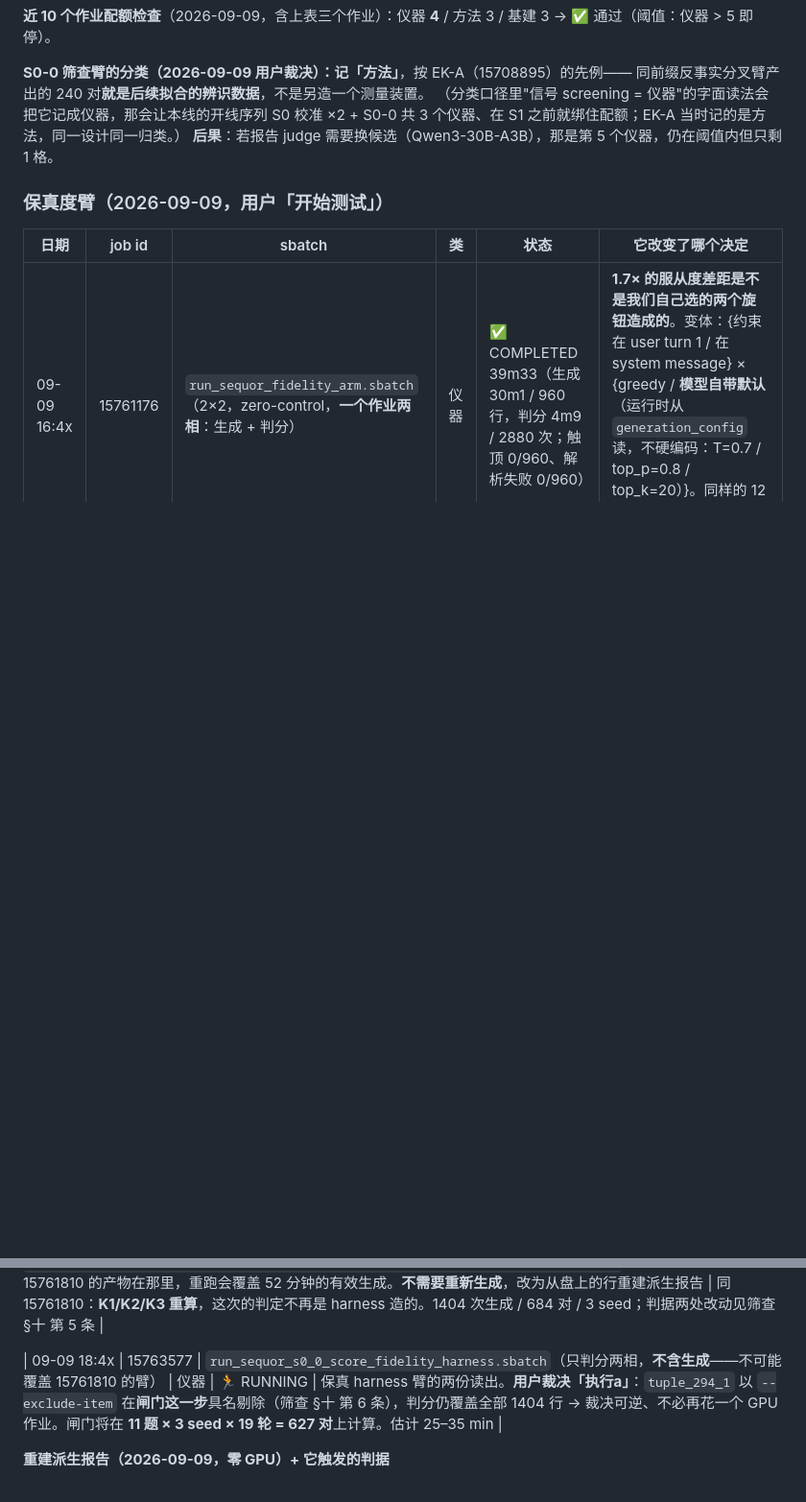
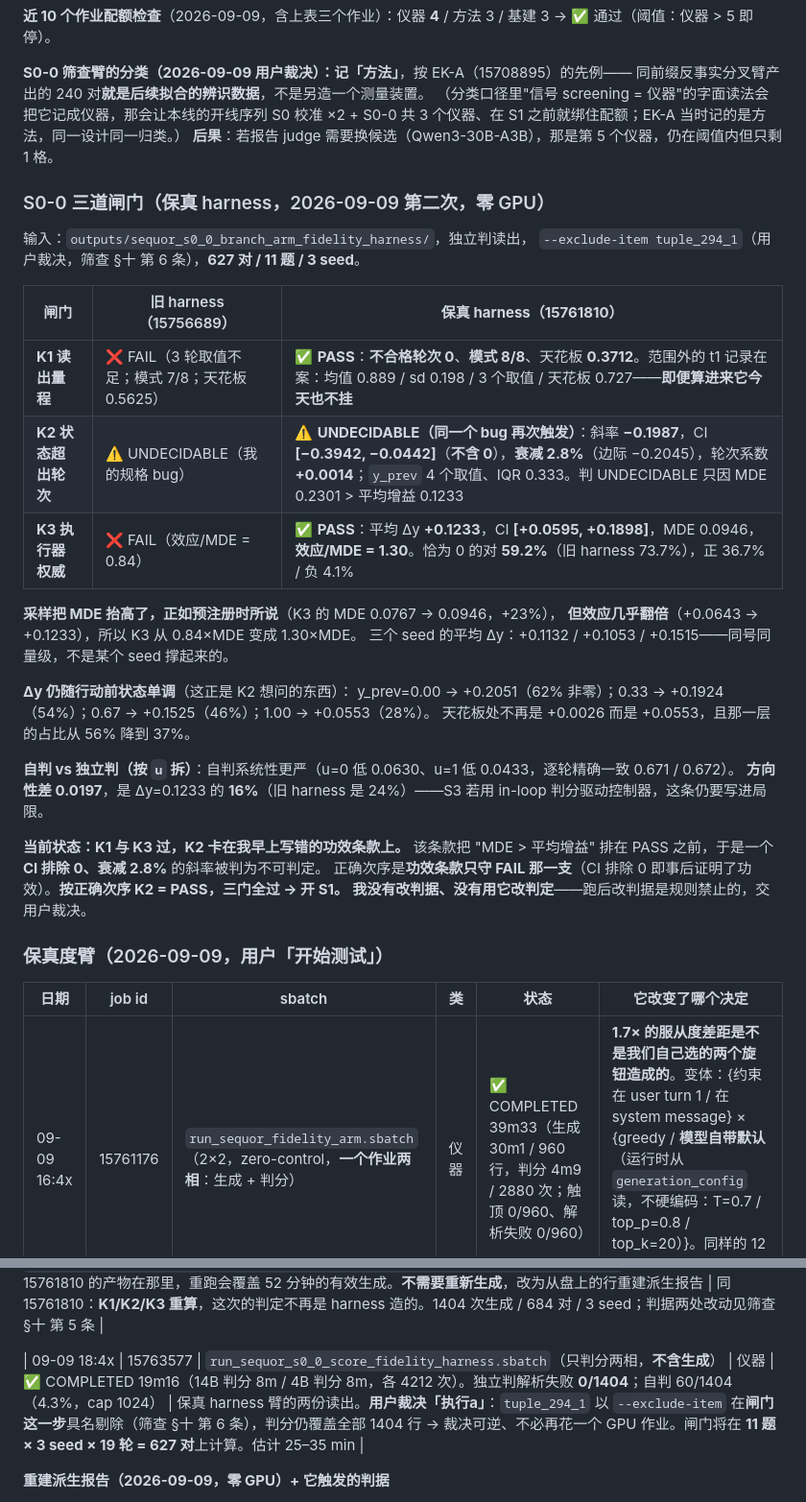
Before and after one commit to HongyuCao3/autoencoder_koopman_core, a Markdown page: docs/LEDGER.md, 2 parts joined by grey strips. Shown at 96% size. Drawn GitHub-style; blank space fills up the shorter version.

Commit message:
The gates under the fidelity harness: K1 and K3 pass, K2 hits my own bad clause
627 pairs, 11 items, 3 seeds, tuple_294_1 excluded by name.

K1 PASS. No failing turn, 8 of 8 satisfaction patterns, ceiling share 0.3712
against 0.5625 under the old harness. Turn 1, which is out of scope, is
recorded anyway and would not have failed today either: mean 0.889, sd 0.198,
three distinct values.

K3 PASS. Mean delta_y +0.1233, CI [+0.0595, +0.1898], 1.30x the design's MDE,
where the old harness gave +0.0643 at 0.84x. Sampling raised the MDE 23% as
predicted and the effect nearly doubled, so the gate flipped on the effect,
not on the noise. Per-seed means +0.1132 / +0.1053 / +0.1515 -- one sign, one
magnitude, not one seed carrying it.

And delta_y is monotone in the state the gate asks about: +0.2051 at y_prev=0,
+0.1924 at 1/3, +0.1525 at 2/3, +0.0553 at the ceiling, whose share of pairs
fell from 56% to 37%.

K2 UNDECIDABLE, from the clause I wrote this morning and flagged at noon: it
puts "MDE > mean gain" ahead of the pass branch, so a slope of -0.1987 with a
CI of [-0.3942, -0.0442] excluding zero and 2.8% attenuation against the
marginal fit reads as undecidable. A CI excluding zero demonstrates power
after the fact; the clause belongs on the FAIL branch alone. Correctly
ordered, K2 passes and all three gates are through.

I have not changed it. Changing a criterion after seeing the data is the thing
the rules forbid, and this time it is the criterion standing between the line
and S1, which makes self-service worse, not better.

Co-Authored-By: Claude Opus 5 <noreply@anthropic.com>

```diff
--- a/docs/LEDGER.md
+++ b/docs/LEDGER.md
@@ -190,6 +190,33 @@ runner 按文件路径加载共享模块（`load_shared_module`），因此结
 S0 校准 ×2 + S0-0 共 3 个仪器、在 S1 之前就绑住配额；EK-A 当时记的是方法，同一设计同一归类。）
 **后果**：若报告 judge 需要换候选（Qwen3-30B-A3B），那是第 5 个仪器，仍在阈值内但只剩 1 格。
 
+### S0-0 三道闸门（保真 harness，2026-09-09 第二次，零 GPU）
+
+输入：`outputs/sequor_s0_0_branch_arm_fidelity_harness/`，独立判读出，
+`--exclude-item tuple_294_1`（用户裁决，筛查 §十 第 6 条），**627 对 / 11 题 / 3 seed**。
+
+| 闸门 | 旧 harness（15756689） | **保真 harness（15761810）** |
+|---|---|---|
+| **K1 读出量程** | ❌ FAIL（3 轮取值不足；模式 7/8；天花板 0.5625） | ✅ **PASS**：**不合格轮次 0**、**模式 8/8**、天花板 **0.3712**。范围外的 t1 记录在案：均值 0.889 / sd 0.198 / 3 个取值 / 天花板 0.727——**即便算进来它今天也不挂** |
+| **K2 状态超出轮次** | ⚠️ UNDECIDABLE（我的规格 bug） | ⚠️ **UNDECIDABLE（同一个 bug 再次触发）**：斜率 **−0.1987**，CI **[−0.3942, −0.0442]**（**不含 0**），**衰减 2.8%**（边际 −0.2045），轮次系数 **+0.0014**；`y_prev` 4 个取值、IQR 0.333。判 UNDECIDABLE 只因 MDE 0.2301 > 平均增益 0.1233 |
+| **K3 执行器权威** | ❌ FAIL（效应/MDE = 0.84） | ✅ **PASS**：平均 Δy **+0.1233**，CI **[+0.0595, +0.1898]**，MDE 0.0946，**效应/MDE = 1.30**。恰为 0 的对 **59.2%**（旧 harness 73.7%），正 36.7% / 负 4.1% |
+
+**采样把 MDE 抬高了，正如预注册时所说**（K3 的 MDE 0.0767 → 0.0946，+23%），
+**但效应几乎翻倍**（+0.0643 → +0.1233），所以 K3 从 0.84×MDE 变成 1.30×MDE。
+三个 seed 的平均 Δy：+0.1132 / +0.1053 / +0.1515——同号同量级，不是某个 seed 撑起来的。
+
+**Δy 仍随行动前状态单调**（这正是 K2 想问的东西）：
+y_prev=0.00 → +0.2051（62% 非零）；0.33 → +0.1924（54%）；0.67 → +0.1525（46%）；1.00 → +0.0553（28%）。
+天花板处不再是 +0.0026 而是 +0.0553，且那一层的占比从 56% 降到 37%。
+
+**自判 vs 独立判（按 `u` 拆）**：自判系统性更严（u=0 低 0.0630、u=1 低 0.0433，逐轮精确一致 0.671 / 0.672）。
+**方向性差 0.0197**，是 Δy=0.1233 的 **16%**（旧 harness 是 24%）——S3 若用 in-loop 判分驱动控制器，这条仍要写进局限。
+
+**当前状态：K1 与 K3 过，K2 卡在我早上写错的功效条款上。** 该条款把
+"MDE > 平均增益" 排在 PASS 之前，于是一个 **CI 排除 0、衰减 2.8%** 的斜率被判为不可判定。
+正确次序是**功效条款只守 FAIL 那一支**（CI 排除 0 即事后证明了功效）。**按正确次序 K2 = PASS，三门全过 → 开 S1。**
+**我没有改判据、没有用它改判定**——跑后改判据是规则禁止的，交用户裁决。
+
 ### 保真度臂（2026-09-09，用户「开始测试」）
 
 | 日期 | job id | sbatch | 类 | 状态 | 它改变了哪个决定 |
@@ -220,7 +247,7 @@ S0 校准 ×2 + S0-0 共 3 个仪器、在 S1 之前就绑住配额；EK-A 当
 | 09-09 17:3x | 15761810 | `run_sequor_s0_0_arm_fidelity_harness.sbatch` | **方法** | ⚠️ **FAILED 54m08 — 我的代码 bug，但生成没有丢**（**此格已更正**：先前写成"52 分钟全部丢失"是错的）。三个 seed 各 468 行跑完（16.6 / 17.3 / 18.3 min），`trajectories.jsonl`（1404 行）与 `run_config.json` **都已落盘**，脚本崩在最后一步`arm_report.json` 的 `NameError: turn_clock`（多 seed 重构时删了定义、漏了这处引用）。**产物有效**：720 base + 684 reminded、3 seed、12 题、`constraints_in_system=true`、T=0.7/top_p=0.8/top_k=20、sha `47dfd4c`。缺的只有那个派生报告 | **K1/K2/K3 重算**——这次的失败或通过不再是 harness 造的。1404 次生成 / **684 对**；两处判据改动（K1 范围 t2..t20、3 seed）已签字，记在筛查 §十 第 5 条。运行时估计 **75–110 min**（依据：cap2048 臂 2.01 s/生成；保真臂 `system_default` 变体 2.10 s/生成、中位 804 token vs greedy 524 → 采样 + system 位置更费 token。三相：生成 50–90 min + 14B 判分 11 min + 4B 判分 8 min），`--time 03:00:00` ≥1.6× 悲观值 |
 | 09-09 18:1x | 15762950 | `run_sequor_s0_0_arm_fidelity_harness.sbatch`（15761810 重提） | **方法** | ✅ **FAILED 2s — 守卫按设计拒绝**：`refusing to write into existing outputs/sequor_s0_0_branch_arm_fidelity_harness`。**这正是要的行为**——15761810 的产物在那里，重跑会覆盖 52 分钟的有效生成。**不需要重新生成**，改为从盘上的行重建派生报告 | 同 15761810：**K1/K2/K3 重算**，这次的判定不再是 harness 造的。1404 次生成 / 684 对 / 3 seed；判据两处改动见筛查 §十 第 5 条 |
 
-| 09-09 18:4x | 15763577 | `run_sequor_s0_0_score_fidelity_harness.sbatch`（只判分两相，**不含生成**——不可能覆盖 15761810 的臂） | 仪器 | 🏃 RUNNING | 保真 harness 臂的两份读出。**用户裁决「执行a」**：`tuple_294_1` 以 `--exclude-item` 在**闸门这一步**具名剔除（筛查 §十 第 6 条），判分仍覆盖全部 1404 行 → 裁决可逆、不必再花一个 GPU 作业。闸门将在 **11 题 × 3 seed × 19 轮 = 627 对**上计算。估计 25–35 min |
+| 09-09 18:4x | 15763577 | `run_sequor_s0_0_score_fidelity_harness.sbatch`（只判分两相，**不含生成**） | 仪器 | ✅ COMPLETED 19m16（14B 判分 8m / 4B 判分 8m，各 4212 次）。独立判解析失败 **0/1404**；自判 60/1404（4.3%，cap 1024） | 保真 harness 臂的两份读出。**用户裁决「执行a」**：`tuple_294_1` 以 `--exclude-item` 在**闸门这一步**具名剔除（筛查 §十 第 6 条），判分仍覆盖全部 1404 行 → 裁决可逆、不必再花一个 GPU 作业。闸门将在 **11 题 × 3 seed × 19 轮 = 627 对**上计算。估计 25–35 min |
 
 **重建派生报告（2026-09-09，零 GPU）+ 它触发的判据**
 
```
